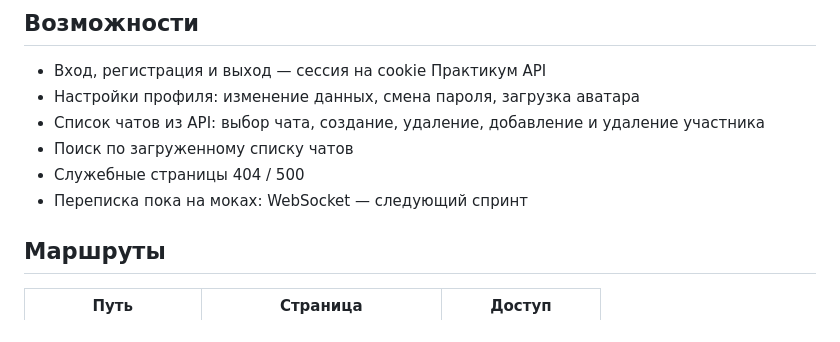
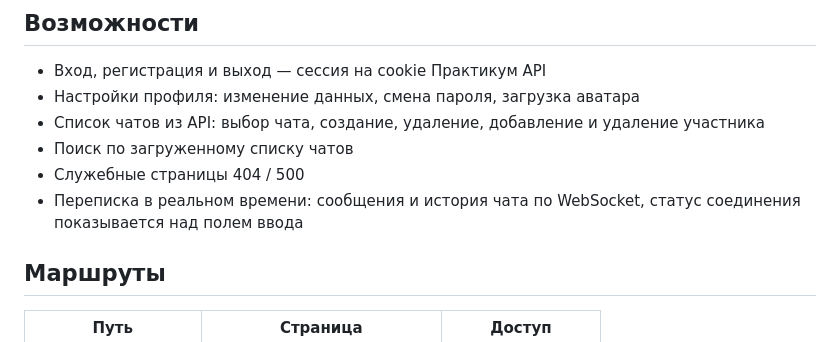
Before and after one commit to Stasolet/middle.messenger.praktikum.yandex, a Markdown page: README.md, the part around one of its changes. Drawn GitHub-style.

```diff
--- a/README.md
+++ b/README.md
@@ -11,7 +11,8 @@
 - Список чатов из API: выбор чата, создание, удаление, добавление и удаление участника
 - Поиск по загруженному списку чатов
 - Служебные страницы 404 / 500
-- Переписка пока на моках: WebSocket — следующий спринт
+- Переписка в реальном времени: сообщения и история чата по WebSocket, статус
+  соединения показывается над полем ввода
 
 ## Маршруты
 
```
Also changed, not shown: other parts of README.md (+26 -5 lines), AGENTS.md (+1 -1 lines).
